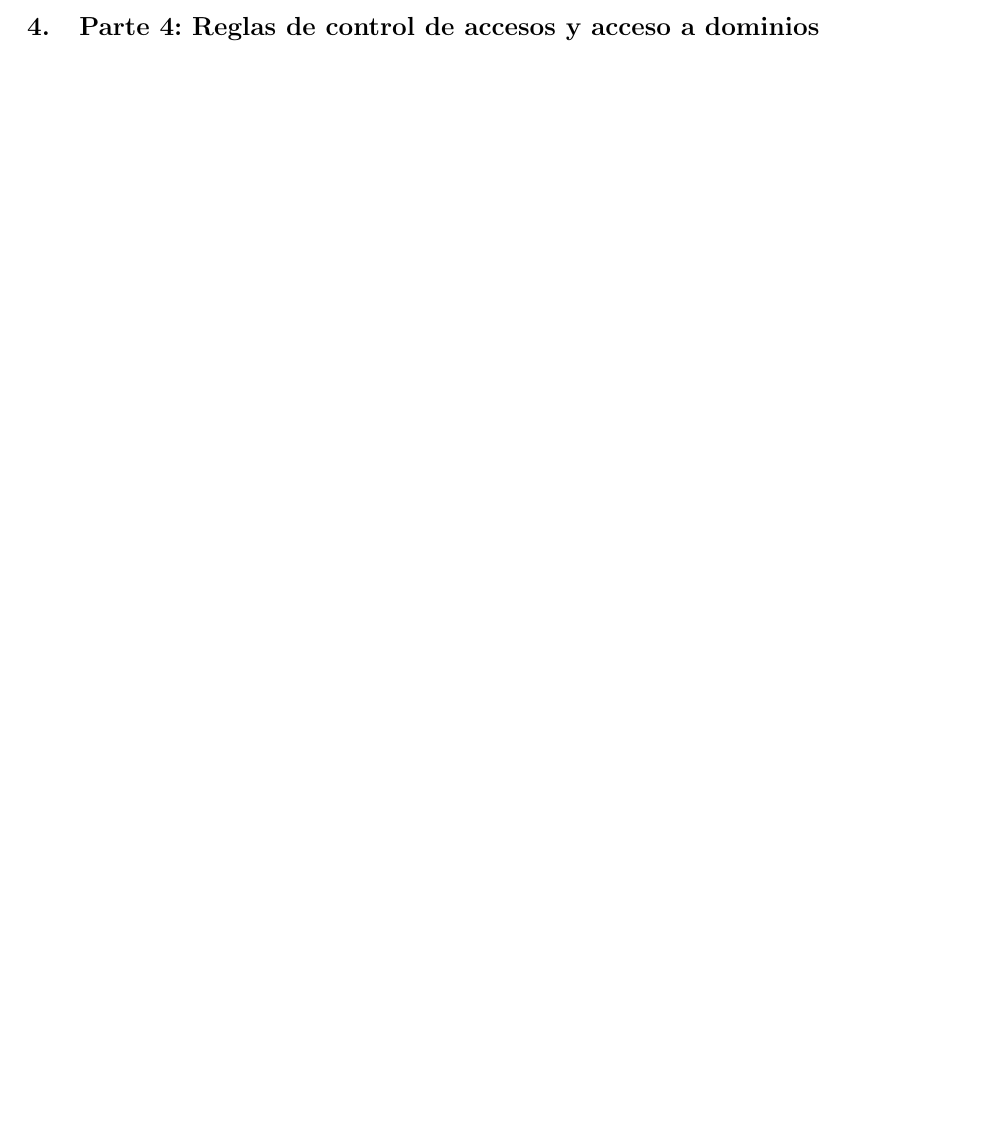
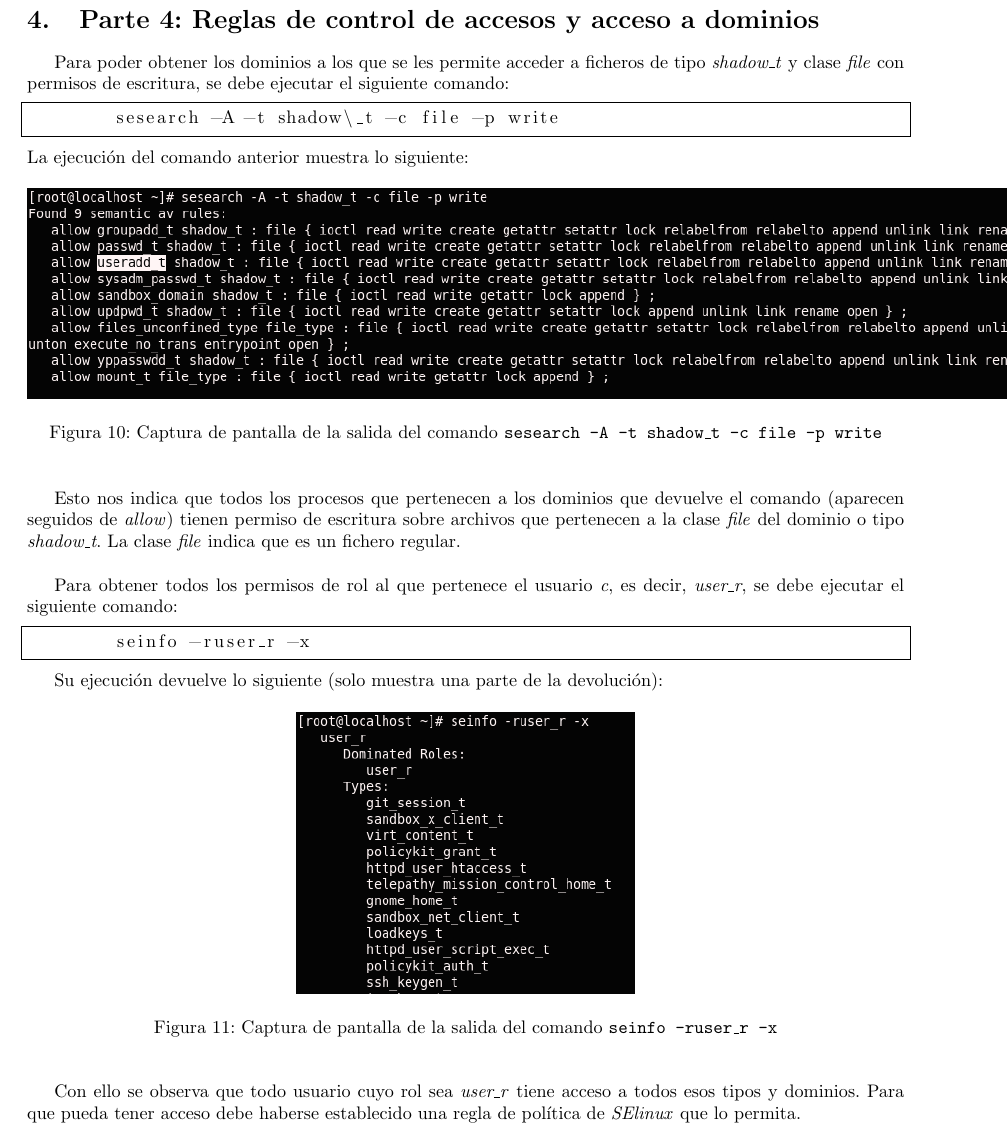
Before and after one commit to piter1902/seguridad_informatica, a LaTeX document (Practica3/memoria/memoria.tex): part of page 4 of 4 before the commit and part of page 5 of 5 after it, cut so that both start at the same text, the shorter picture padded with empty space. Compiled offline with pdfLaTeX.

Commit message:
Fin memoria P3. Falta revision

```diff
--- a/Practica3/memoria/memoria.tex
+++ b/Practica3/memoria/memoria.tex
@@ -118,7 +142,30 @@ allow user_t su_exec_t:file {read execute getaddr};
+\section{Parte 4: Reglas de control de accesos y acceso a dominios}
+Para poder obtener los dominios a los que se les permite acceder a ficheros de tipo \textit{shadow\_t} y clase \textit{file} con permisos de escritura, se debe ejecutar el siguiente comando:
+\begin{lstlisting}
+	sesearch -A -t shadow\_t -c file -p write
+\end{lstlisting}
+La ejecución del comando anterior muestra lo siguiente:
+\begin{figure}[h!]
+	\centering
+	\includegraphics[scale=0.7]{images/parte4_15.png}
+	\caption{Captura de pantalla de la salida del comando \texttt{sesearch -A -t shadow\_t -c file -p write}}
+	\label{fig:parte4_15}
+\end{figure}\\
 
-\section{Parte 4: Reglas de control de accesos y acceso a dominios}
+Esto nos indica que todos los procesos que pertenecen a los dominios que devuelve el comando (aparecen seguidos de \textit{allow}) tienen permiso de escritura sobre archivos que pertenecen a la clase \textit{file} del dominio o tipo \textit{shadow\_t}. La clase \textit{file} indica que es un fichero regular. \\
 
+Para obtener todos los permisos de rol al que pertenece el usuario \textit{c}, es decir, \textit{user\_r}, se debe ejecutar el siguiente comando:
+\begin{lstlisting}
+	seinfo -ruser_r -x
+\end{lstlisting}
 
+Su ejecución devuelve lo siguiente (solo muestra una parte de la devolución):
+\begin{figure}[h!]
+	\centering
+	\includegraphics[scale=0.7]{images/parte4_16.png}
+	\caption{Captura de pantalla de la salida del comando \texttt{seinfo -ruser\_r -x}}
+	\label{fig:parte4_16}
+\end{figure}\\
 
-
+Con ello se observa que todo usuario cuyo rol sea \textit{user\_r} tiene acceso a todos esos tipos y dominios. Para que pueda tener acceso debe haberse establecido una regla de política de \textit{SElinux} que lo permita.
 \end{document}
```
Also changed, not shown: Practica3/memoria/memoria.pdf, Practica3/memoria/memoria.tex (24 more changed lines).
